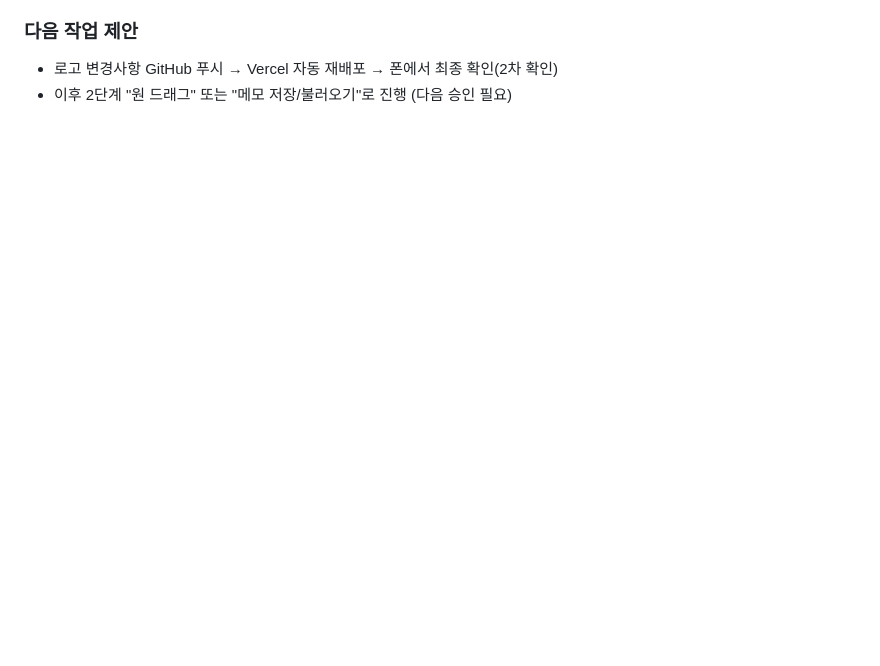
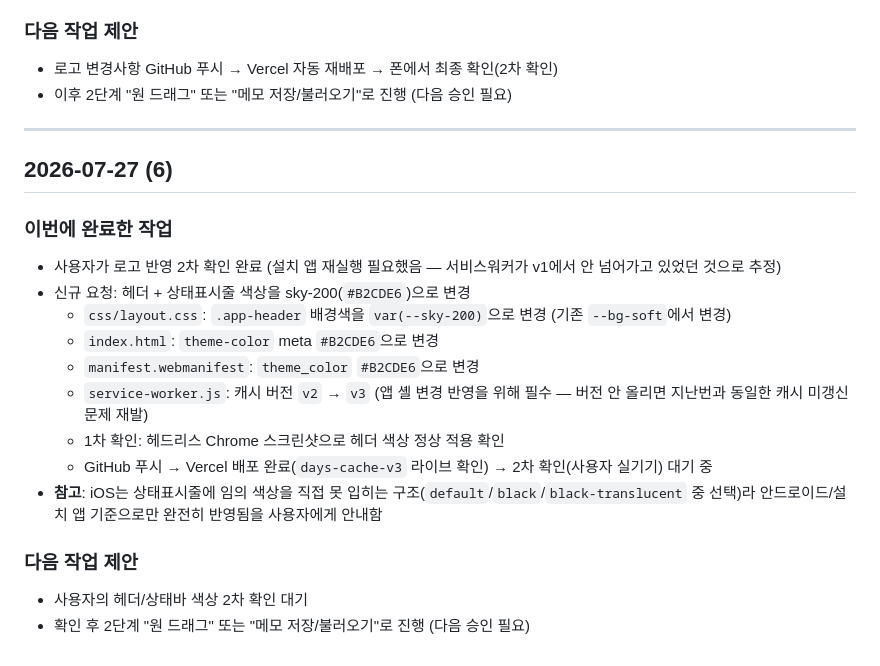
Before and after one commit to easycodehow/days, a Markdown page: PROGRESS.md, the part around the change. Rendered like a GitHub page; blank space fills up the shorter version.

Commit message:
PROGRESS.md 기록 갱신 (헤더 색상 변경)

```diff
--- a/PROGRESS.md
+++ b/PROGRESS.md
@@ -113,3 +113,22 @@
 ### 다음 작업 제안
 - 로고 변경사항 GitHub 푸시 → Vercel 자동 재배포 → 폰에서 최종 확인(2차 확인)
 - 이후 2단계 "원 드래그" 또는 "메모 저장/불러오기"로 진행 (다음 승인 필요)
+
+---
+
+## 2026-07-27 (6)
+
+### 이번에 완료한 작업
+- 사용자가 로고 반영 2차 확인 완료 (설치 앱 재실행 필요했음 — 서비스워커가 v1에서 안 넘어가고 있었던 것으로 추정)
+- 신규 요청: 헤더 + 상태표시줄 색상을 sky-200(`#B2CDE6`)으로 변경
+  - `css/layout.css`: `.app-header` 배경색을 `var(--sky-200)`으로 변경 (기존 `--bg-soft`에서 변경)
+  - `index.html`: `theme-color` meta `#B2CDE6`으로 변경
+  - `manifest.webmanifest`: `theme_color` `#B2CDE6`으로 변경
+  - `service-worker.js`: 캐시 버전 `v2` → `v3` (앱 셸 변경 반영을 위해 필수 — 버전 안 올리면 지난번과 동일한 캐시 미갱신 문제 재발)
+  - 1차 확인: 헤드리스 Chrome 스크린샷으로 헤더 색상 정상 적용 확인
+  - GitHub 푸시 → Vercel 배포 완료(`days-cache-v3` 라이브 확인) → 2차 확인(사용자 실기기) 대기 중
+- **참고**: iOS는 상태표시줄에 임의 색상을 직접 못 입히는 구조(`default`/`black`/`black-translucent` 중 선택)라 안드로이드/설치 앱 기준으로만 완전히 반영됨을 사용자에게 안내함
+
+### 다음 작업 제안
+- 사용자의 헤더/상태바 색상 2차 확인 대기
+- 확인 후 2단계 "원 드래그" 또는 "메모 저장/불러오기"로 진행 (다음 승인 필요)
```
